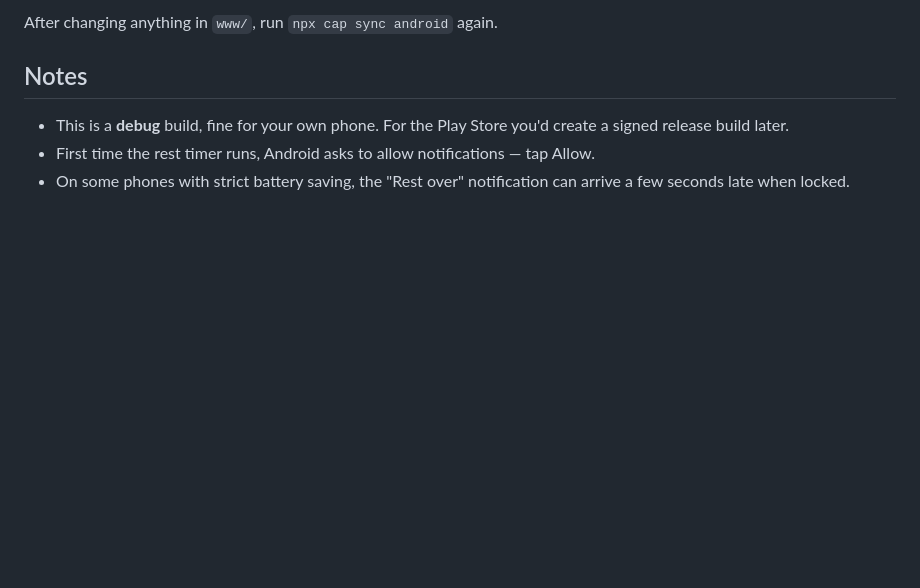
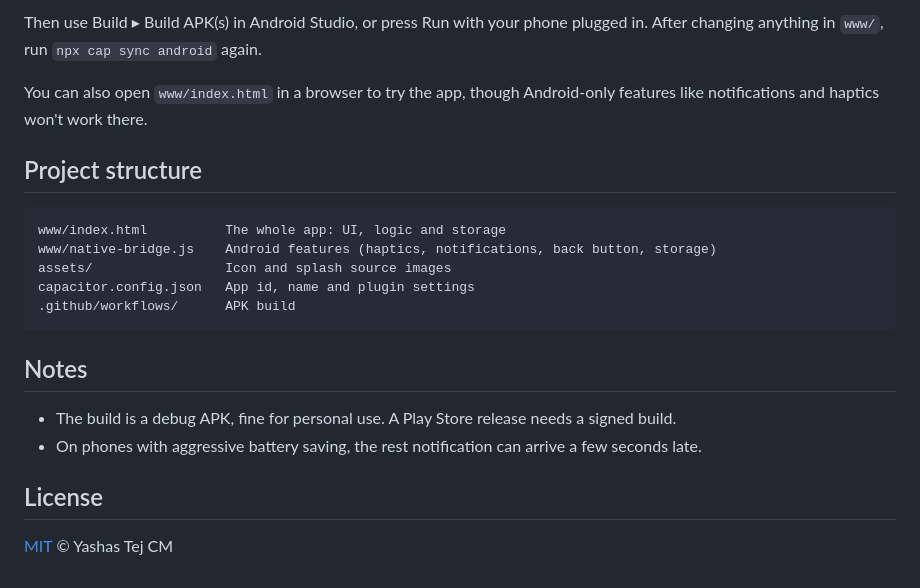
Before and after one commit to yashastejcm4/flowfit, a Markdown page: README.md, the part around one of its changes. Rendered like a GitHub page; blank space fills up the shorter version.

````diff
--- a/README.md
+++ b/README.md
@@ -34,7 +40,24 @@ npx cap open android      # Android Studio opens → Build ▸ Build APK(s), or
 ```
-After changing anything in `www/`, run `npx cap sync android` again.
+
+Then use Build ▸ Build APK(s) in Android Studio, or press Run with your phone plugged in. After changing anything in `www/`, run `npx cap sync android` again.
+
+You can also open `www/index.html` in a browser to try the app, though Android-only features like notifications and haptics won't work there.
+
+## Project structure
+
+```
+www/index.html          The whole app: UI, logic and storage
+www/native-bridge.js    Android features (haptics, notifications, back button, storage)
+assets/                 Icon and splash source images
+capacitor.config.json   App id, name and plugin settings
+.github/workflows/      APK build
+```
 
 ## Notes
-- This is a **debug** build, fine for your own phone. For the Play Store you'd create a signed release build later.
-- First time the rest timer runs, Android asks to allow notifications — tap Allow.
-- On some phones with strict battery saving, the "Rest over" notification can arrive a few seconds late when locked.
+
+- The build is a debug APK, fine for personal use. A Play Store release needs a signed build.
+- On phones with aggressive battery saving, the rest notification can arrive a few seconds late.
+
+## License
+
+[MIT](LICENSE) © Yashas Tej CM
````
Also changed, not shown: other parts of README.md (+29 -23 lines), docs/cover.jpg (added), 6 other files.
